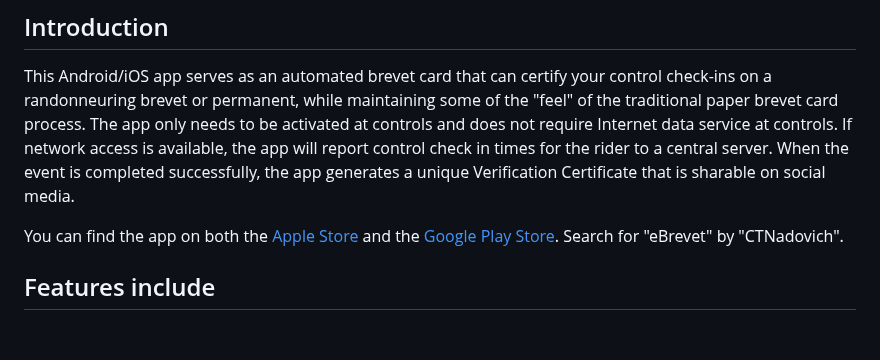
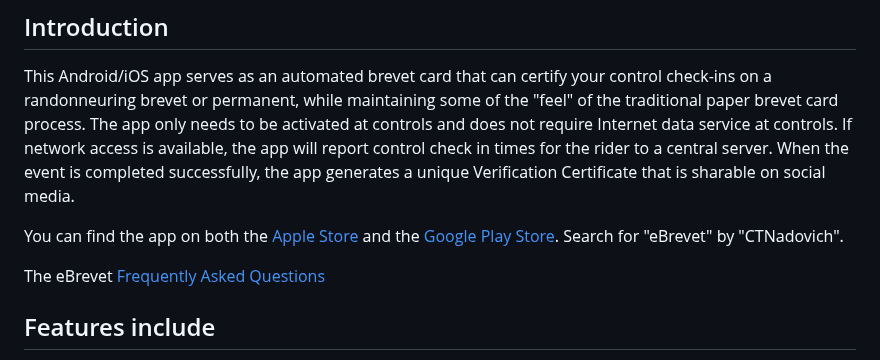
Before and after one commit to ctnadovich/ebrevet, a Markdown page: README.md, the part around the change. Rendered like a GitHub page; blank space fills up the shorter version.

Commit message:
FAQ link

```diff
--- a/README.md
+++ b/README.md
@@ -17,6 +17,8 @@ the app generates a unique Verification Certificate that is sharable
 on social media.
 
 You can find the app on both the [Apple Store](https://www.apple.com/app-store/) and the [Google Play Store](https://play.google.com). Search for "eBrevet" by "CTNadovich".
+
+The eBrevet [Frequently Asked Questions](https://randonneuring.org/about/ebrevet_faq)
 
 ## Features include
 
```
